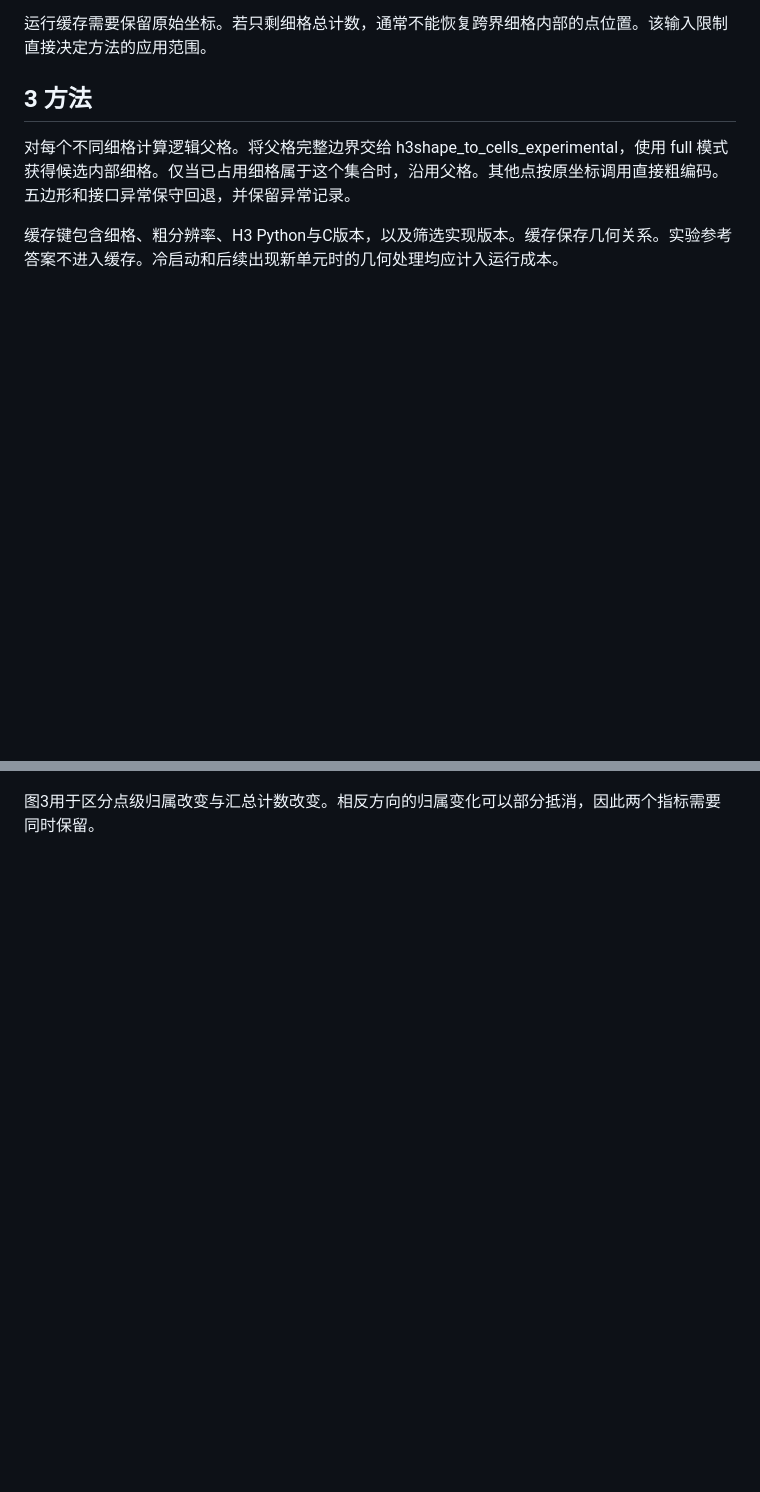
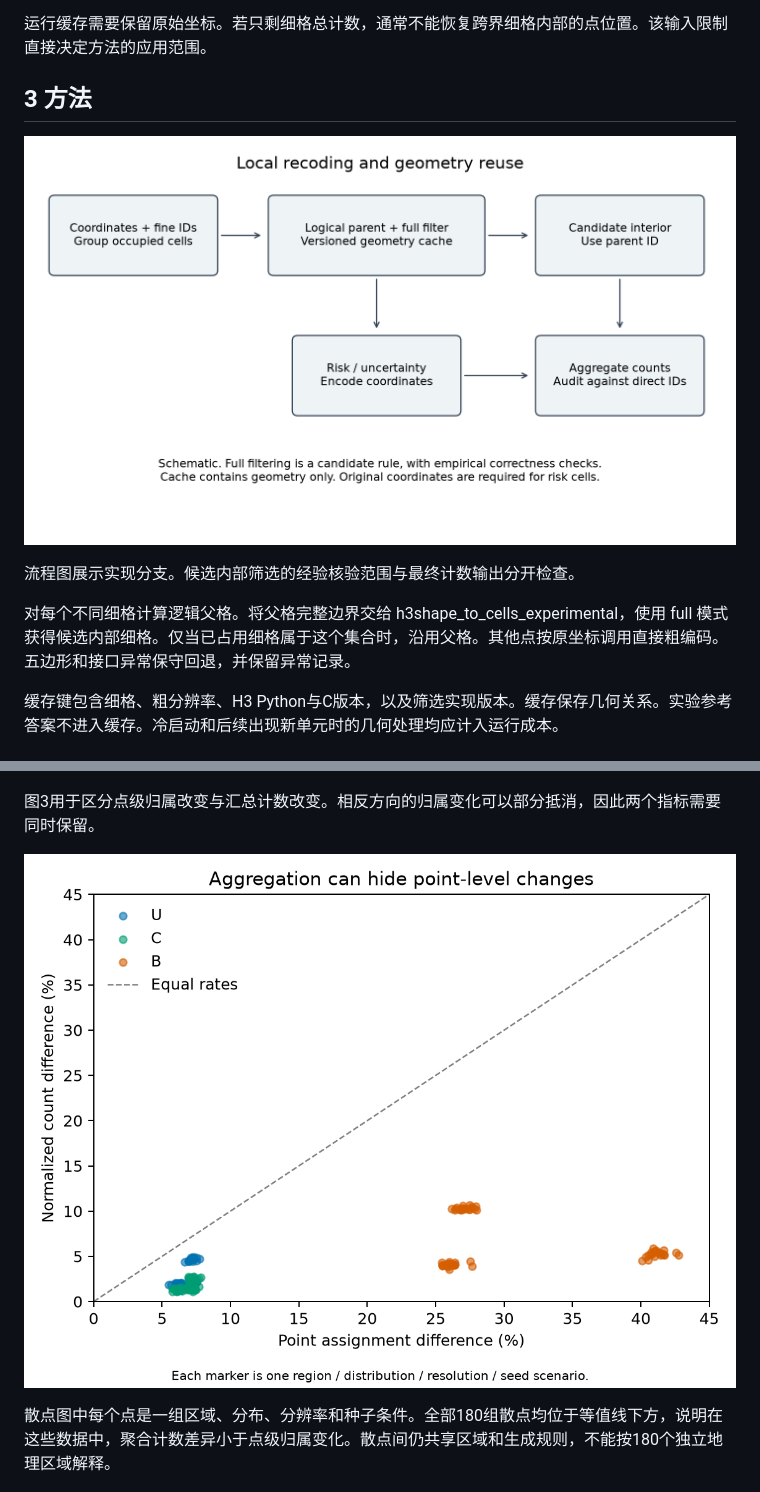
Before and after one commit to Augen-Jik/h3-boundary-aggregation-study, a Markdown page: report_draft.md, 2 parts joined by grey strips. Drawn GitHub-style; pictures changed too: figures/method_flow.png (added), figures/point_vs_count.png (added); blank space fills up the shorter version.

Commit message:
Add method flow and point versus count evidence plot

```diff
--- a/report_draft.md
+++ b/report_draft.md
@@ -31,6 +31,10 @@ H3 的层级非严格几何包含属于官方已知性质。完全包含覆盖
 
 ## 3 方法
 
+![局部重编码与几何缓存流程](figures/method_flow.png)
+
+流程图展示实现分支。候选内部筛选的经验核验范围与最终计数输出分开检查。
+
 对每个不同细格计算逻辑父格。将父格完整边界交给 h3shape_to_cells_experimental，使用 full 模式获得候选内部细格。仅当已占用细格属于这个集合时，沿用父格。其他点按原坐标调用直接粗编码。五边形和接口异常保守回退，并保留异常记录。
 
 缓存键包含细格、粗分辨率、H3 Python与C版本，以及筛选实现版本。缓存保存几何关系。实验参考答案不进入缓存。冷启动和后续出现新单元时的几何处理均应计入运行成本。
@@ -63,6 +67,10 @@ U组为均匀分布。C组由80%固定三簇高斯样本与20%均匀背景组成
 
 图3用于区分点级归属改变与汇总计数改变。相反方向的归属变化可以部分抵消，因此两个指标需要同时保留。
 
+![逐点差异与计数差异的关系](figures/point_vs_count.png)
+
+散点图中每个点是一组区域、分布、分辨率和种子条件。全部180组散点均位于等值线下方，说明在这些数据中，聚合计数差异小于点级归属变化。散点间仍共享区域和生成规则，不能按180个独立地理区域解释。
+
 ![热点重合度](figures/hotspot_overlap.png)
 
 图4只度量计数最高网格集合的重合。它受计数接近及并列排序影响，不能单独说明实际应用损失。
```
Also changed, not shown: 5 other files.
